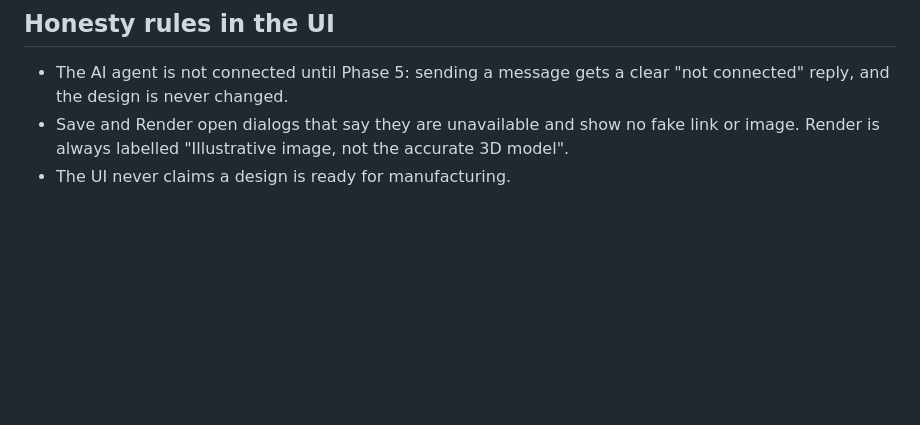
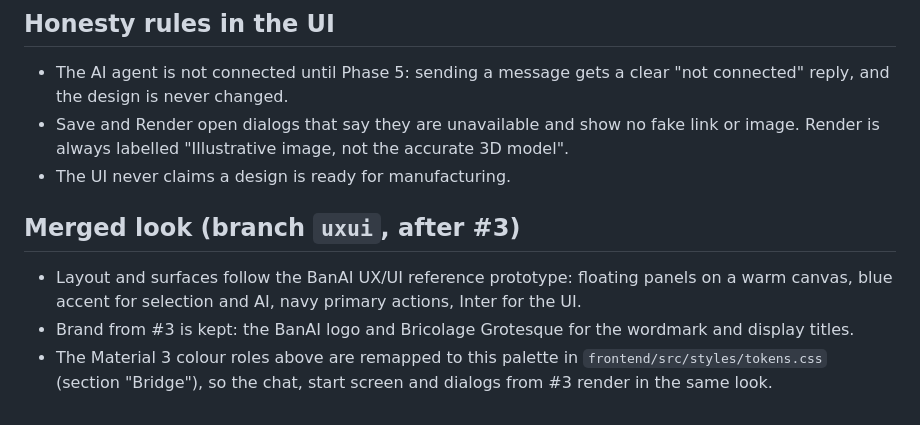
Before and after one commit to Alonpty/banai, a Markdown page: .stitch/DESIGN.md, the part around the change. GitHub-like rendering; blank space fills up the shorter version.

```diff
--- a/.stitch/DESIGN.md
+++ b/.stitch/DESIGN.md
@@ -56,3 +56,11 @@ Press ripples on buttons, chips, segmented options and swatches; hover lift on c
 - The AI agent is not connected until Phase 5: sending a message gets a clear "not connected" reply, and the design is never changed.
 - Save and Render open dialogs that say they are unavailable and show no fake link or image. Render is always labelled "Illustrative image, not the accurate 3D model".
 - The UI never claims a design is ready for manufacturing.
+
+
+## Merged look (branch `uxui`, after #3)
+- Layout and surfaces follow the BanAI UX/UI reference prototype: floating panels on a warm canvas,
+  blue accent for selection and AI, navy primary actions, Inter for the UI.
+- Brand from #3 is kept: the BanAI logo and Bricolage Grotesque for the wordmark and display titles.
+- The Material 3 colour roles above are remapped to this palette in `frontend/src/styles/tokens.css`
+  (section "Bridge"), so the chat, start screen and dialogs from #3 render in the same look.
```
Also changed, not shown: docs/frontend.md (+3 -0 lines), docs/ux-workspace.md (+25 -18 lines).
